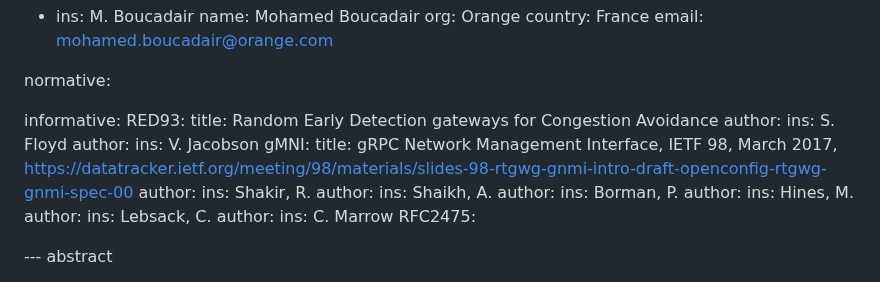
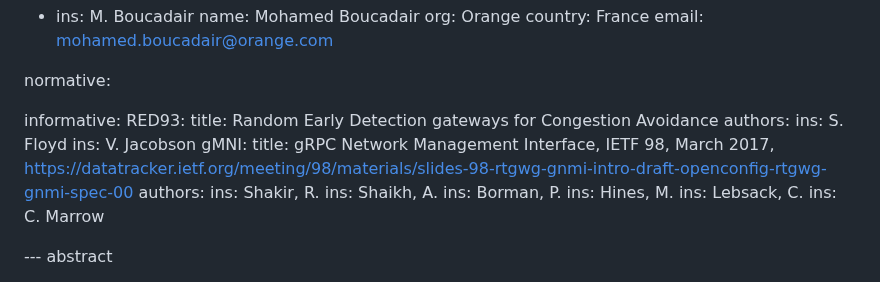
Before and after one commit to o-pylypenko/draft-ietf-opsawg-discardmodel, a Markdown page: draft-ietf-opsawg-discardmodel.md, the part around the change. Drawn GitHub-style.

```diff
--- a/draft-ietf-opsawg-discardmodel.md
+++ b/draft-ietf-opsawg-discardmodel.md
@@ -84,25 +84,18 @@ normative:
 informative:
      RED93:
           title: Random Early Detection gateways for Congestion Avoidance
-          author:
+          authors:
                ins: S. Floyd
-          author:
                ins: V. Jacobson
      gMNI:
           title: gRPC Network Management Interface, IETF 98, March 2017, <https://datatracker.ietf.org/meeting/98/materials/slides-98-rtgwg-gnmi-intro-draft-openconfig-rtgwg-gnmi-spec-00>
-          author:
+          authors:
                ins: Shakir, R.
-          author:
                ins: Shaikh, A.
-          author:
                ins: Borman, P.
-          author:
                ins: Hines, M.
-          author:
                ins: Lebsack, C.
-          author:
                ins: C. Marrow
-     RFC2475:
 
 --- abstract
 
```
